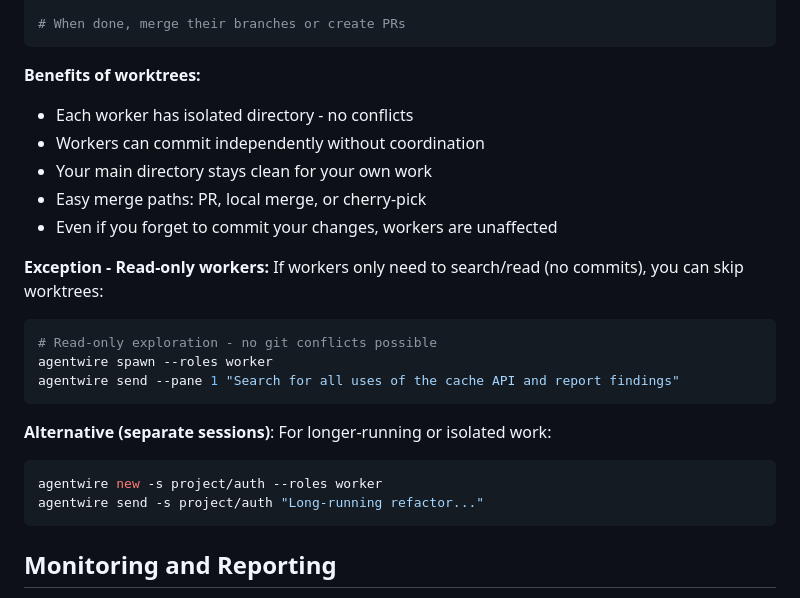
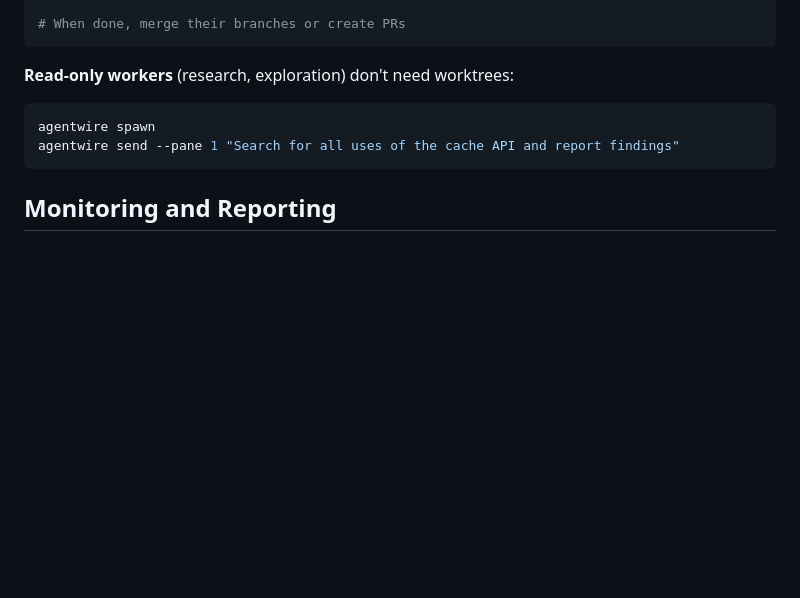
Before and after one commit to dotdevdotdev/agentwire, a Markdown page: agentwire/roles/agentwire.md, the part around one of its changes. Rendered like a GitHub page; blank space fills up the shorter version.

Commit message:
docs: clarify spawn workflow and worktree usage in agentwire role

````diff
--- a/agentwire/roles/agentwire.md
+++ b/agentwire/roles/agentwire.md
@@ -146,24 +126,10 @@ agentwire send --pane 3 "Review code quality, fix issues, commit"
 # When done, merge their branches or create PRs
 ```
 
-**Benefits of worktrees:**
-- Each worker has isolated directory - no conflicts
-- Workers can commit independently without coordination
-- Your main directory stays clean for your own work
-- Easy merge paths: PR, local merge, or cherry-pick
-- Even if you forget to commit your changes, workers are unaffected
-
-**Exception - Read-only workers:** If workers only need to search/read (no commits), you can skip worktrees:
+**Read-only workers** (research, exploration) don't need worktrees:
 ```bash
-# Read-only exploration - no git conflicts possible
-agentwire spawn --roles worker
+agentwire spawn
 agentwire send --pane 1 "Search for all uses of the cache API and report findings"
-```
-
-**Alternative (separate sessions)**: For longer-running or isolated work:
-```bash
-agentwire new -s project/auth --roles worker
-agentwire send -s project/auth "Long-running refactor..."
 ```
 
 ## Monitoring and Reporting
````
Also changed, not shown: other parts of agentwire/roles/agentwire.md (+43 -63 lines).
